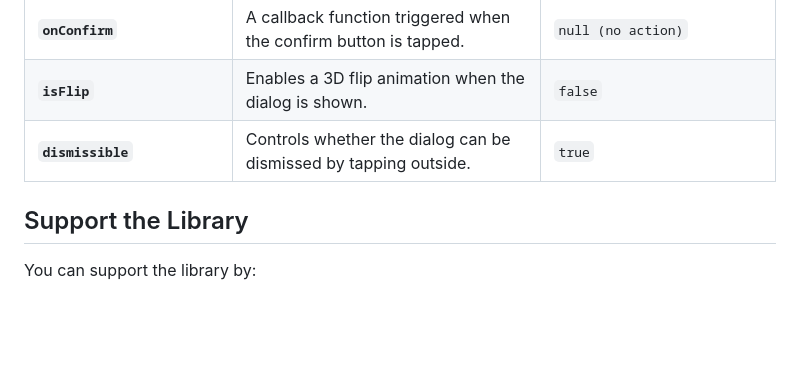
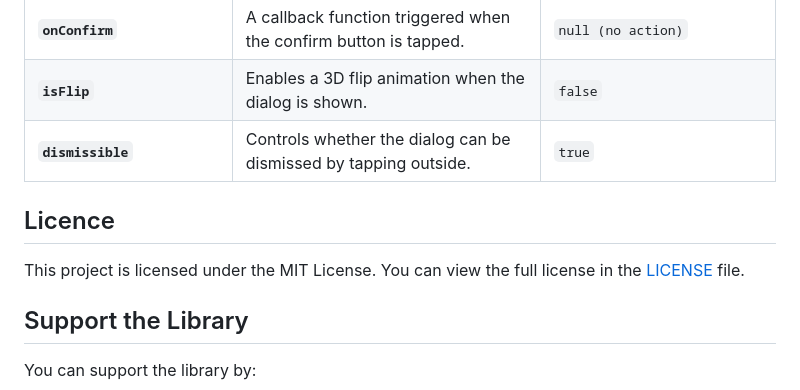
Before and after one commit to MilakeSuraj/animated_confirm_dialog, a Markdown page: README.md, the part around the change. Rendered like a GitHub page; blank space fills up the shorter version.

Commit message:
license added in readme file

```diff
--- a/README.md
+++ b/README.md
@@ -86,6 +86,10 @@ You can customize various aspects of the dialog by passing different parameters.
 | **`isFlip`**                 | Enables a 3D flip animation when the dialog is shown.            | `false`                               |
 | **`dismissible`**            | Controls whether the dialog can be dismissed by tapping outside. | `true`                                |
 
+## Licence
+
+This project is licensed under the MIT License. You can view the full license in the [LICENSE](LICENSE) file.
+
 ## Support the Library
 
 You can support the library by:
```
